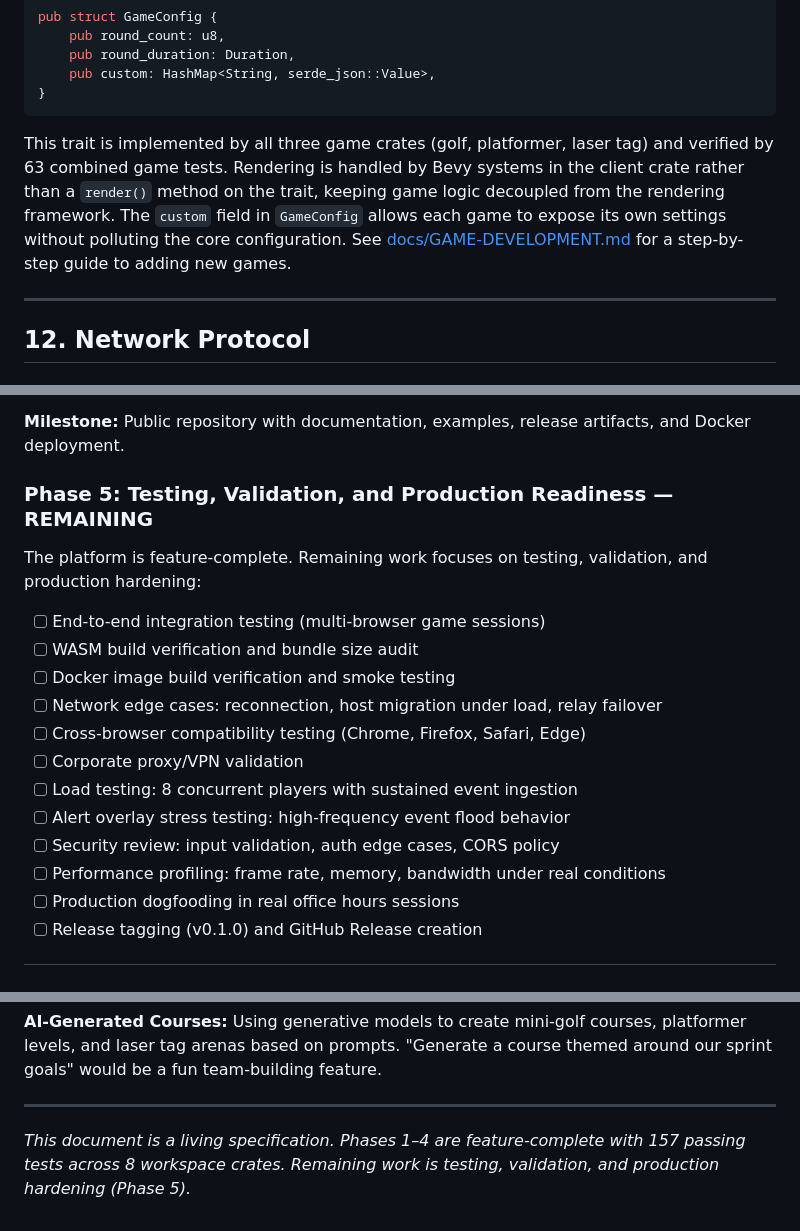
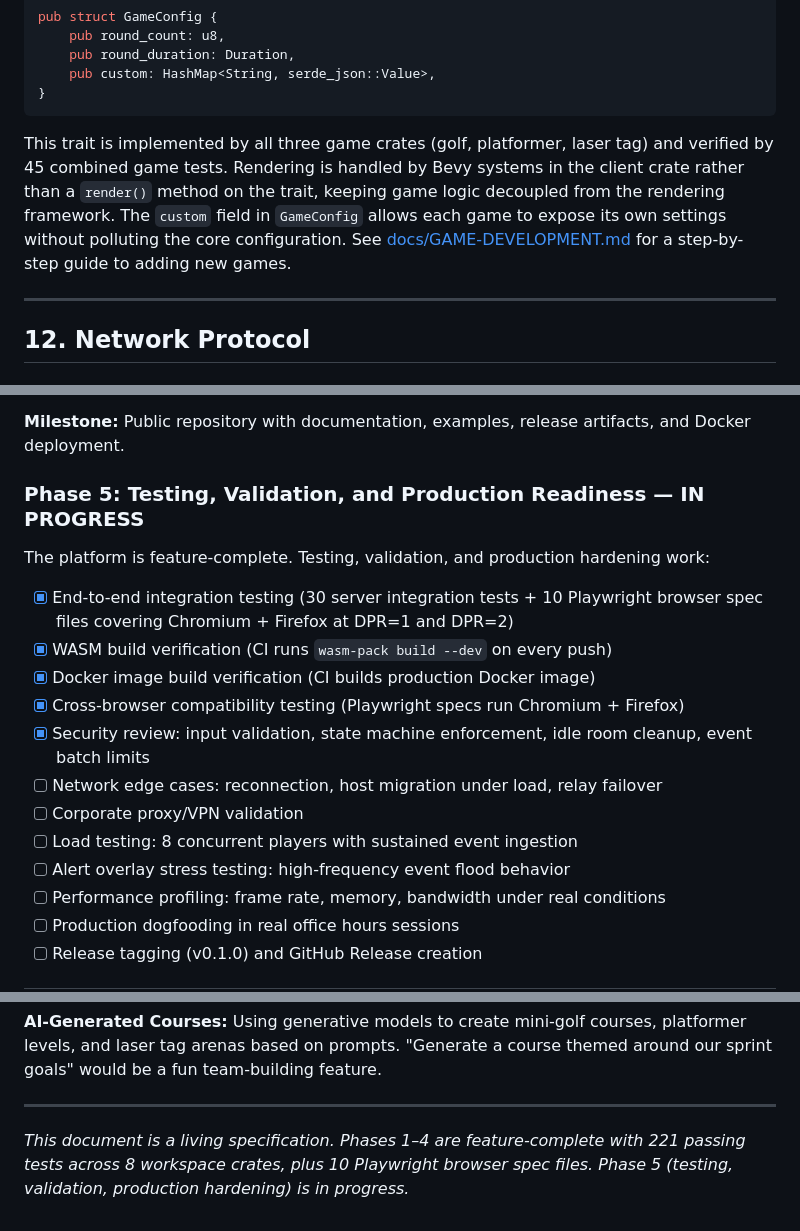
Before and after one commit to AndrewAltimit/breakpoint, a Markdown page: BREAKPOINT-DESIGN-DOC.md, 3 parts joined by grey strips. Drawn GitHub-style.

Commit message:
Update stale documentation: test counts, Phase 5 progress
Test count was 194 (CLAUDE.md) and 157 (AGENTS.md, design doc) but
actual count is 221. Also marks completed Phase 5 items (integration
tests, WASM/Docker CI verification, cross-browser testing, security
hardening) and corrects game trait test count (63 → 45).

Co-Authored-By: Claude Opus 4.6 <noreply@anthropic.com>

````diff
--- a/BREAKPOINT-DESIGN-DOC.md
+++ b/BREAKPOINT-DESIGN-DOC.md
@@ -798,7 +798,7 @@ pub struct GameConfig {
 }
 ```
 
-This trait is implemented by all three game crates (golf, platformer, laser tag) and verified by 63 combined game tests. Rendering is handled by Bevy systems in the client crate rather than a `render()` method on the trait, keeping game logic decoupled from the rendering framework. The `custom` field in `GameConfig` allows each game to expose its own settings without polluting the core configuration. See [docs/GAME-DEVELOPMENT.md](docs/GAME-DEVELOPMENT.md) for a step-by-step guide to adding new games.
+This trait is implemented by all three game crates (golf, platformer, laser tag) and verified by 45 combined game tests. Rendering is handled by Bevy systems in the client crate rather than a `render()` method on the trait, keeping game logic decoupled from the rendering framework. The `custom` field in `GameConfig` allows each game to expose its own settings without polluting the core configuration. See [docs/GAME-DEVELOPMENT.md](docs/GAME-DEVELOPMENT.md) for a step-by-step guide to adding new games.
 
 ---
 
@@ -908,19 +908,19 @@ This is negligible on any network. Even the most network-intensive game (laser t
 
 **Milestone:** Public repository with documentation, examples, release artifacts, and Docker deployment.
 
-### Phase 5: Testing, Validation, and Production Readiness — REMAINING
+### Phase 5: Testing, Validation, and Production Readiness — IN PROGRESS
 
-The platform is feature-complete. Remaining work focuses on testing, validation, and production hardening:
+The platform is feature-complete. Testing, validation, and production hardening work:
 
-- [ ] End-to-end integration testing (multi-browser game sessions)
-- [ ] WASM build verification and bundle size audit
-- [ ] Docker image build verification and smoke testing
+- [x] End-to-end integration testing (30 server integration tests + 10 Playwright browser spec files covering Chromium + Firefox at DPR=1 and DPR=2)
+- [x] WASM build verification (CI runs `wasm-pack build --dev` on every push)
+- [x] Docker image build verification (CI builds production Docker image)
+- [x] Cross-browser compatibility testing (Playwright specs run Chromium + Firefox)
+- [x] Security review: input validation, state machine enforcement, idle room cleanup, event batch limits
 - [ ] Network edge cases: reconnection, host migration under load, relay failover
-- [ ] Cross-browser compatibility testing (Chrome, Firefox, Safari, Edge)
 - [ ] Corporate proxy/VPN validation
 - [ ] Load testing: 8 concurrent players with sustained event ingestion
 - [ ] Alert overlay stress testing: high-frequency event flood behavior
-- [ ] Security review: input validation, auth edge cases, CORS policy
 - [ ] Performance profiling: frame rate, memory, bandwidth under real conditions
 - [ ] Production dogfooding in real office hours sessions
 - [ ] Release tagging (v0.1.0) and GitHub Release creation
@@ -997,4 +997,4 @@ Example adapters are provided in Python, Node.js, and shell, plus a ready-to-use
 
 ---
 
-*This document is a living specification. Phases 1–4 are feature-complete with 157 passing tests across 8 workspace crates. Remaining work is testing, validation, and production hardening (Phase 5).*
+*This document is a living specification. Phases 1–4 are feature-complete with 221 passing tests across 8 workspace crates, plus 10 Playwright browser spec files. Phase 5 (testing, validation, production hardening) is in progress.*
````
Also changed, not shown: AGENTS.md (+3 -2 lines), CLAUDE.md (+1 -1 lines).
